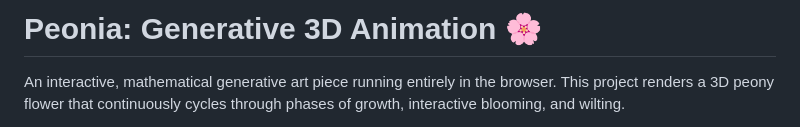
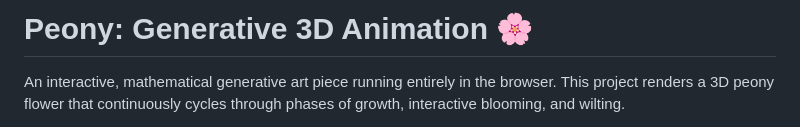
Before and after one commit to anushkadas-coder/my-peony, a Markdown page: README.md, the part around the change. Drawn GitHub-style.

```diff
--- a/README.md
+++ b/README.md
@@ -1,4 +1,4 @@
-# Peonia: Generative 3D Animation 🌸
+# Peony: Generative 3D Animation 🌸
 
 An interactive, mathematical generative art piece running entirely in the browser. This project renders a 3D peony flower that continuously cycles through phases of growth, interactive blooming, and wilting.
 
```
